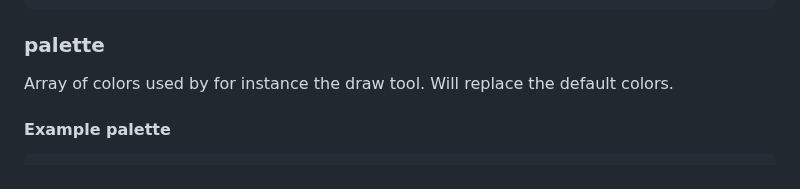
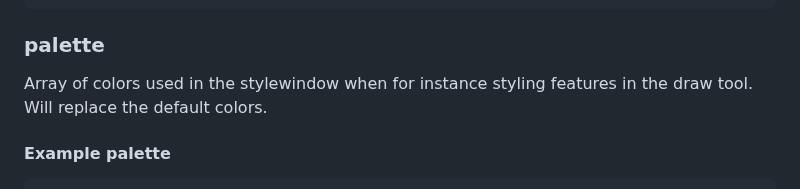
Before and after one commit to origo-map/origo-documentation, a Markdown page: content/settings.md, the part around the change. GitHub-like rendering.

```diff
--- a/content/settings.md
+++ b/content/settings.md
@@ -582,7 +582,7 @@ Set of parameters to add to a layer configuration. If a setting is present in bo
 
 
 ### palette
-Array of colors used by for instance the draw tool. Will replace the default colors.
+Array of colors used in the stylewindow when for instance styling features in the draw tool. Will replace the default colors.
 
 #### Example palette
 
```
